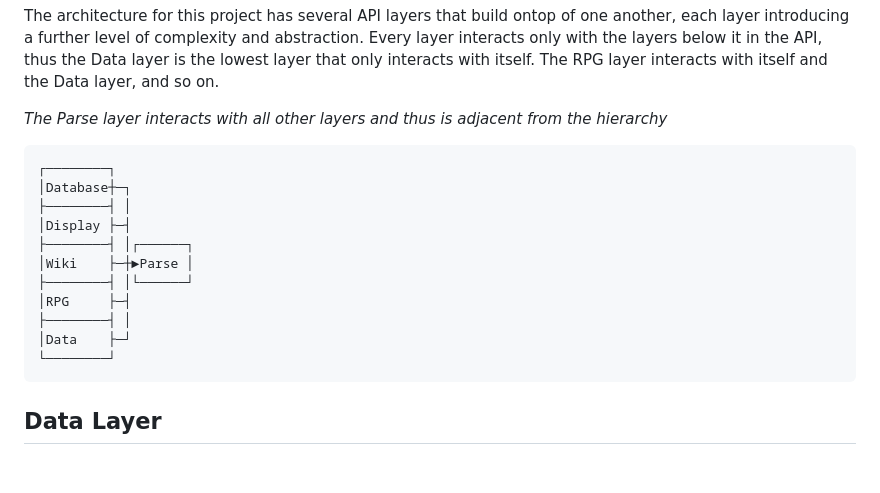
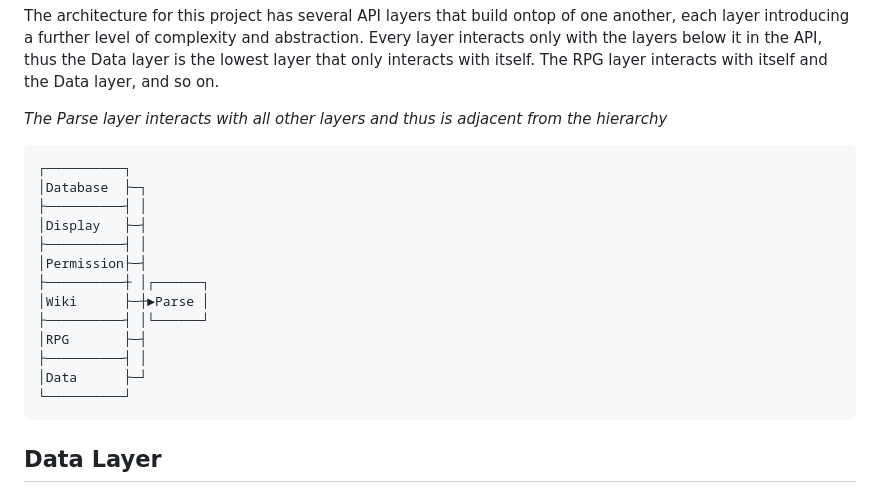
Before and after one commit to jlkump/rpg-helper, a Markdown page: github/Architecture.md, the part around one of its changes. GitHub-like rendering; blank space fills up the shorter version.

````diff
--- a/github/Architecture.md
+++ b/github/Architecture.md
@@ -6,17 +6,19 @@ The architecture for this project has several API layers that build ontop of one
 *The Parse layer interacts with all other layers and thus is adjacent from the hierarchy*
 
 ```
-┌────────┐
-│Database┼─┐
-├────────┤ │
-│Display ├─┤
-├────────┤ │┌──────┐
-│Wiki    ├─┼►Parse │
-├────────┤ │└──────┘
-│RPG     ├─┤
-├────────┤ │
-│Data    ├─┘
-└────────┘
+┌──────────┐
+│Database  ├─┐
+├──────────┤ │
+│Display   ├─┤
+├──────────┤ │
+│Permission├─┤
+├──────────┼ │┌──────┐
+│Wiki      ├─┼►Parse │
+├──────────┤ │└──────┘
+│RPG       ├─┤
+├──────────┤ │
+│Data      ├─┘
+└──────────┘
 ```
 
 ## Data Layer
````
Also changed, not shown: other parts of github/Architecture.md (+15 -1 lines).
